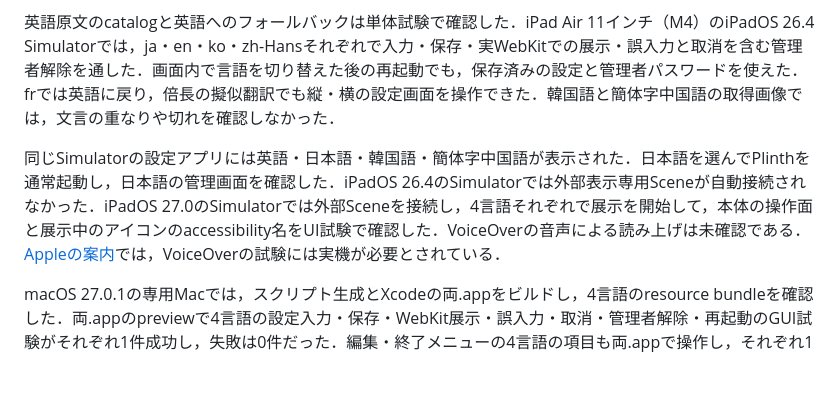
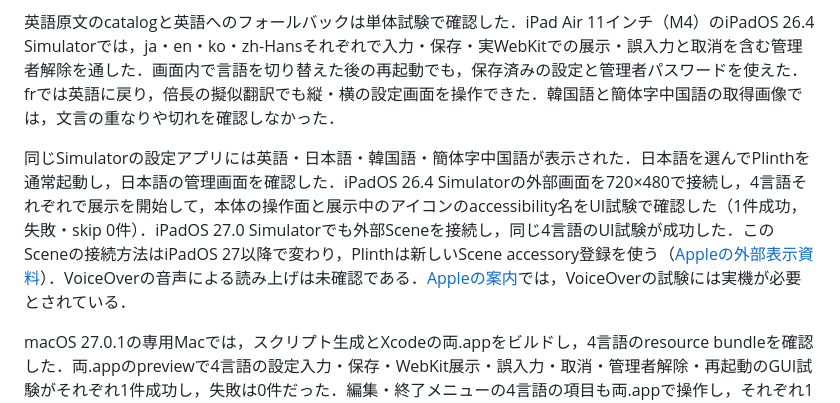
Before and after one commit to shiftone-ai/plinth, a Markdown page: docs/development.md, the part around the change. Rendered like a GitHub page; blank space fills up the shorter version.

Commit message:
docs: record external display simulator coverage
Document the four-language external display UI result on iPadOS 26.4 alongside the existing iPadOS 27 result.

```diff
--- a/docs/development.md
+++ b/docs/development.md
@@ -14,7 +14,7 @@ Core・Presenter・RuntimeとPassive SwiftUI Viewを共用し，Mac・UIKitの
 
 英語原文のcatalogと英語へのフォールバックは単体試験で確認した．iPad Air 11インチ（M4）のiPadOS 26.4 Simulatorでは，ja・en・ko・zh-Hansそれぞれで入力・保存・実WebKitでの展示・誤入力と取消を含む管理者解除を通した．画面内で言語を切り替えた後の再起動でも，保存済みの設定と管理者パスワードを使えた．frでは英語に戻り，倍長の擬似翻訳でも縦・横の設定画面を操作できた．韓国語と簡体字中国語の取得画像では，文言の重なりや切れを確認しなかった．
 
-同じSimulatorの設定アプリには英語・日本語・韓国語・簡体字中国語が表示された．日本語を選んでPlinthを通常起動し，日本語の管理画面を確認した．iPadOS 26.4のSimulatorでは外部表示専用Sceneが自動接続されなかった．iPadOS 27.0のSimulatorでは外部Sceneを接続し，4言語それぞれで展示を開始して，本体の操作面と展示中のアイコンのaccessibility名をUI試験で確認した．VoiceOverの音声による読み上げは未確認である．[Appleの案内](https://developer.apple.com/documentation/accessibility/performing-accessibility-testing-for-your-app)では，VoiceOverの試験には実機が必要とされている．
+同じSimulatorの設定アプリには英語・日本語・韓国語・簡体字中国語が表示された．日本語を選んでPlinthを通常起動し，日本語の管理画面を確認した．iPadOS 26.4 Simulatorの外部画面を720×480で接続し，4言語それぞれで展示を開始して，本体の操作面と展示中のアイコンのaccessibility名をUI試験で確認した（1件成功，失敗・skip 0件）．iPadOS 27.0 Simulatorでも外部Sceneを接続し，同じ4言語のUI試験が成功した．このSceneの接続方法はiPadOS 27以降で変わり，Plinthは新しいScene accessory登録を使う（[Appleの外部表示資料](https://developer.apple.com/documentation/uikit/presenting-content-on-a-connected-display)）．VoiceOverの音声による読み上げは未確認である．[Appleの案内](https://developer.apple.com/documentation/accessibility/performing-accessibility-testing-for-your-app)では，VoiceOverの試験には実機が必要とされている．
 
 macOS 27.0.1の専用Macでは，スクリプト生成とXcodeの両.appをビルドし，4言語のresource bundleを確認した．両.appのpreviewで4言語の設定入力・保存・WebKit展示・誤入力・取消・管理者解除・再起動のGUI試験がそれぞれ1件成功し，失敗は0件だった．編集・終了メニューの4言語の項目も両.appで操作し，それぞれ1件成功した．`-NSShowNonLocalizedStrings YES` と `-NSDoubleLocalizedStrings YES` の起動と画面操作は両.appで成功した．倍長の擬似翻訳の上部・下部の画像では，項目とボタンに重なりや切れは見られなかった．Xcodeの.appでは通常モードも試し，設定・展示・アイドル復帰・終了操作の抑止・誤入力と取消を含む管理者解除・再起動が1件成功し，失敗とskipは0件だった．
 
```
